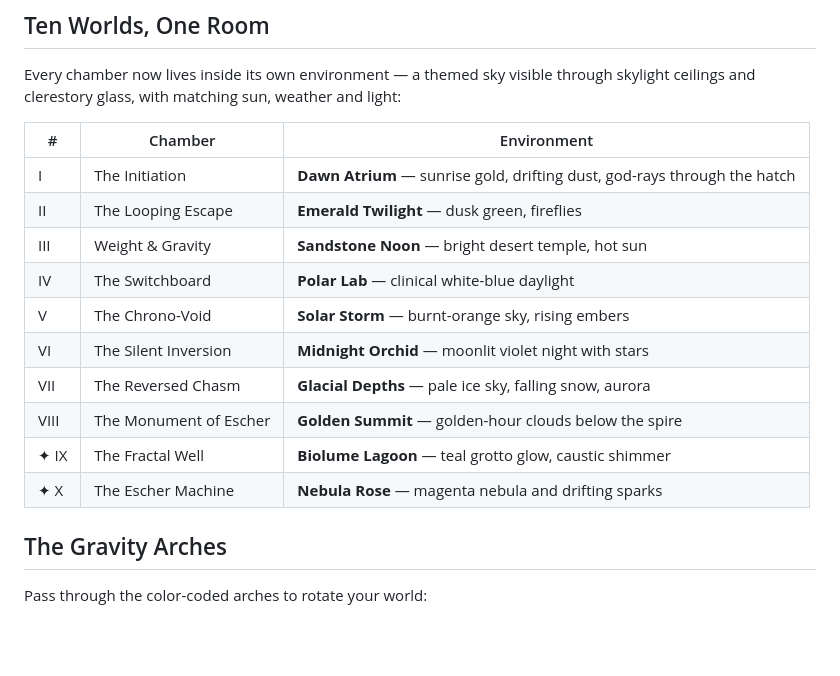
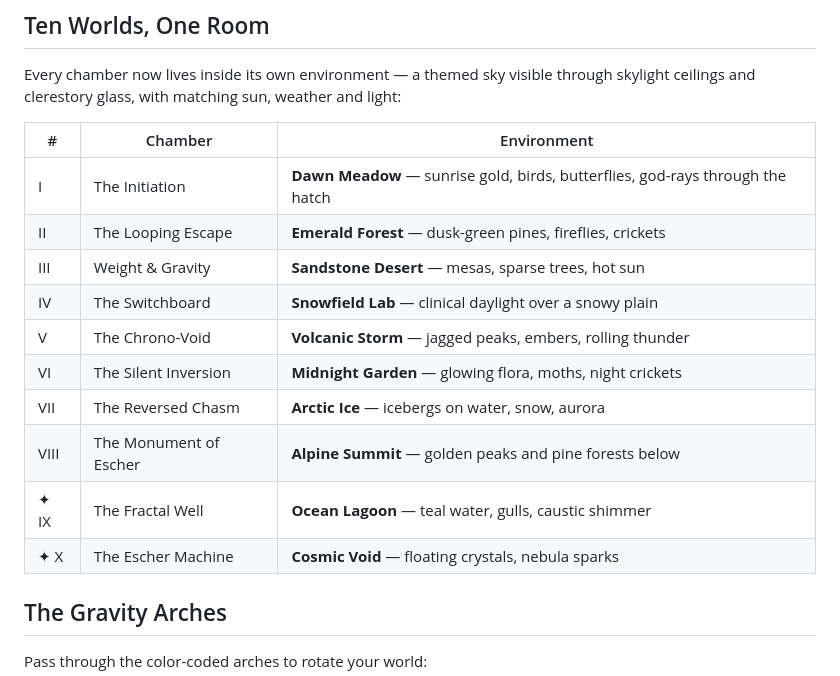
Before and after one commit to desurfofficial-ship-it/the-impossible-room, a Markdown page: README.md, the part around the change printed below. Drawn GitHub-style; blank space fills up the shorter version.

```diff
--- a/README.md
+++ b/README.md
@@ -23,16 +23,16 @@ skylight ceilings and clerestory glass, with matching sun, weather and light:
 
 | # | Chamber | Environment |
 |---|---------|-------------|
-| I | The Initiation | **Dawn Atrium** — sunrise gold, drifting dust, god-rays through the hatch |
-| II | The Looping Escape | **Emerald Twilight** — dusk green, fireflies |
-| III | Weight & Gravity | **Sandstone Noon** — bright desert temple, hot sun |
-| IV | The Switchboard | **Polar Lab** — clinical white-blue daylight |
-| V | The Chrono-Void | **Solar Storm** — burnt-orange sky, rising embers |
-| VI | The Silent Inversion | **Midnight Orchid** — moonlit violet night with stars |
-| VII | The Reversed Chasm | **Glacial Depths** — pale ice sky, falling snow, aurora |
-| VIII | The Monument of Escher | **Golden Summit** — golden-hour clouds below the spire |
-| ✦ IX | The Fractal Well | **Biolume Lagoon** — teal grotto glow, caustic shimmer |
-| ✦ X | The Escher Machine | **Nebula Rose** — magenta nebula and drifting sparks |
+| I | The Initiation | **Dawn Meadow** — sunrise gold, birds, butterflies, god-rays through the hatch |
+| II | The Looping Escape | **Emerald Forest** — dusk-green pines, fireflies, crickets |
+| III | Weight & Gravity | **Sandstone Desert** — mesas, sparse trees, hot sun |
+| IV | The Switchboard | **Snowfield Lab** — clinical daylight over a snowy plain |
+| V | The Chrono-Void | **Volcanic Storm** — jagged peaks, embers, rolling thunder |
+| VI | The Silent Inversion | **Midnight Garden** — glowing flora, moths, night crickets |
+| VII | The Reversed Chasm | **Arctic Ice** — icebergs on water, snow, aurora |
+| VIII | The Monument of Escher | **Alpine Summit** — golden peaks and pine forests below |
+| ✦ IX | The Fractal Well | **Ocean Lagoon** — teal water, gulls, caustic shimmer |
+| ✦ X | The Escher Machine | **Cosmic Void** — floating crystals, nebula sparks |
 
 ## The Gravity Arches
 
```
Also changed, not shown: other parts of README.md (+34 -1 lines), apple-touch-icon.png (added), icon-192.png (added), icon-512.png (added), l1-v4.png (added), mobile-v4.png (added), outside-v4.png (added), 3 other files.
